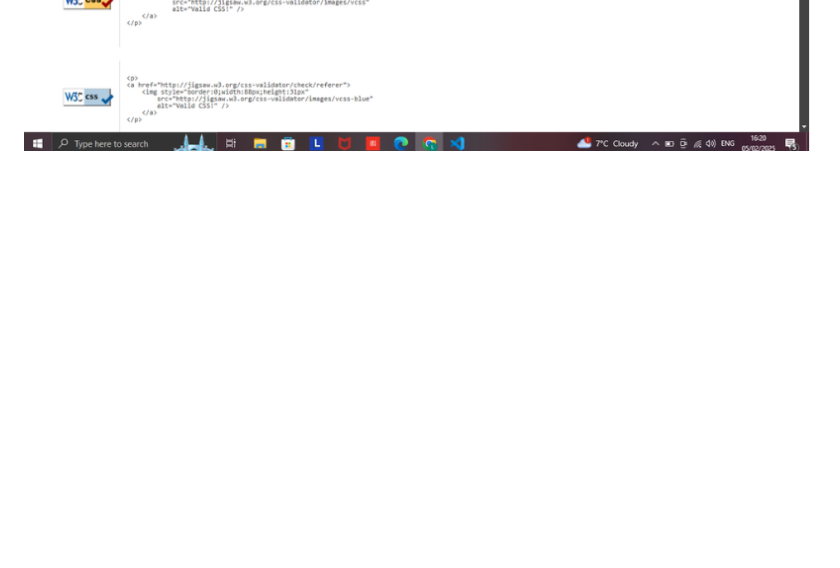
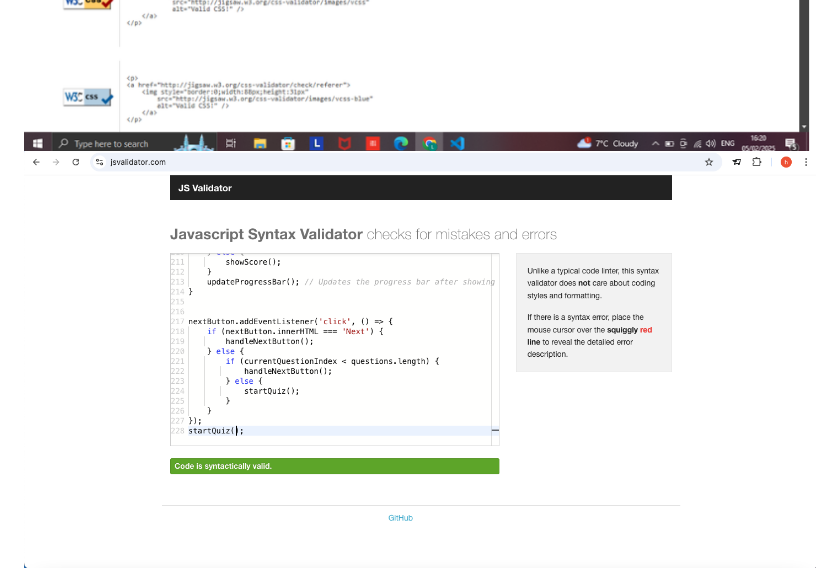
Before and after one commit to Hodoo08/Pop-Quiz, a Markdown page: README.md, the part around the change. GitHub-like rendering; pictures changed too: assets/images/javascript-validator.png (added); blank space fills up the shorter version.

Commit message:
added java validator

```diff
--- a/README.md
+++ b/README.md
@@ -120,6 +120,7 @@ The process is as follows:
 We used HTML AND CSS validator, JS debugger, DevTools and Lighthouse.
 ![Html validator](assets/images/html-validator.png)
 ![Css validator](assets/images/css-validator.png)
+![JavaScript validator](assets/images/javascript-validator.png)
 ![Lighthouse](assets/images/lighthouse.png)
 
 ## Credits
```
